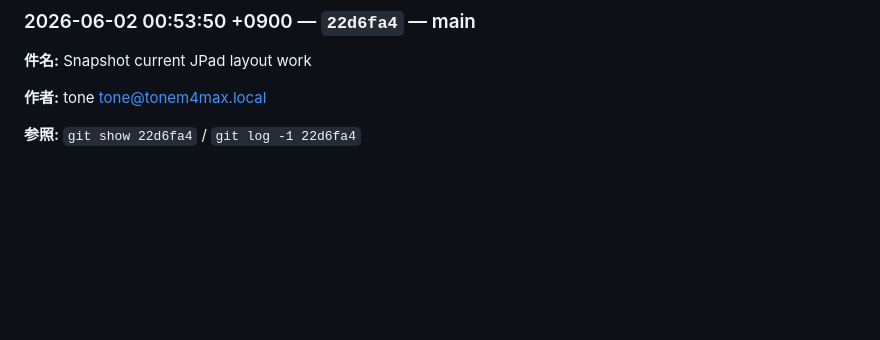
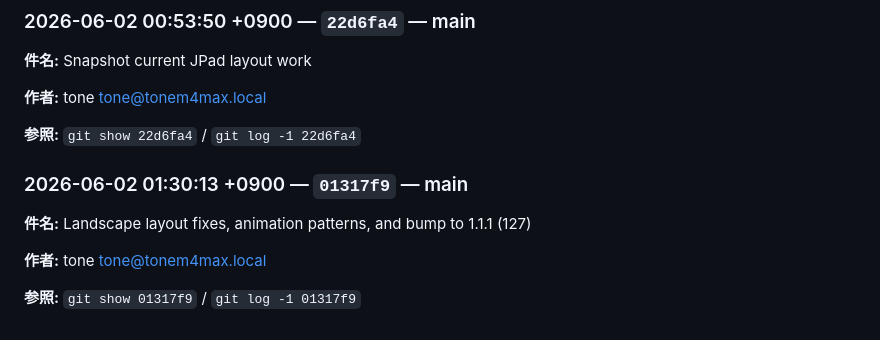
Before and after one commit to flickerjp/jpad, a Markdown page: docs/HANDOVER.md, the part around the change. Rendered like a GitHub page; blank space fills up the shorter version.

Commit message:
chore: sync handover log

```diff
--- a/docs/HANDOVER.md
+++ b/docs/HANDOVER.md
@@ -779,3 +779,13 @@
 **作者:** tone <tone@tonem4max.local>
 
 **参照:** `git show 22d6fa4` / `git log -1 22d6fa4`
+
+
+<!-- handover:auto:01317f9453a6a24c8d2783363ff31900971d0676 -->
+### 2026-06-02 01:30:13 +0900 — `01317f9` — main
+
+**件名:** Landscape layout fixes, animation patterns, and bump to 1.1.1 (127)
+
+**作者:** tone <tone@tonem4max.local>
+
+**参照:** `git show 01317f9` / `git log -1 01317f9`
```
